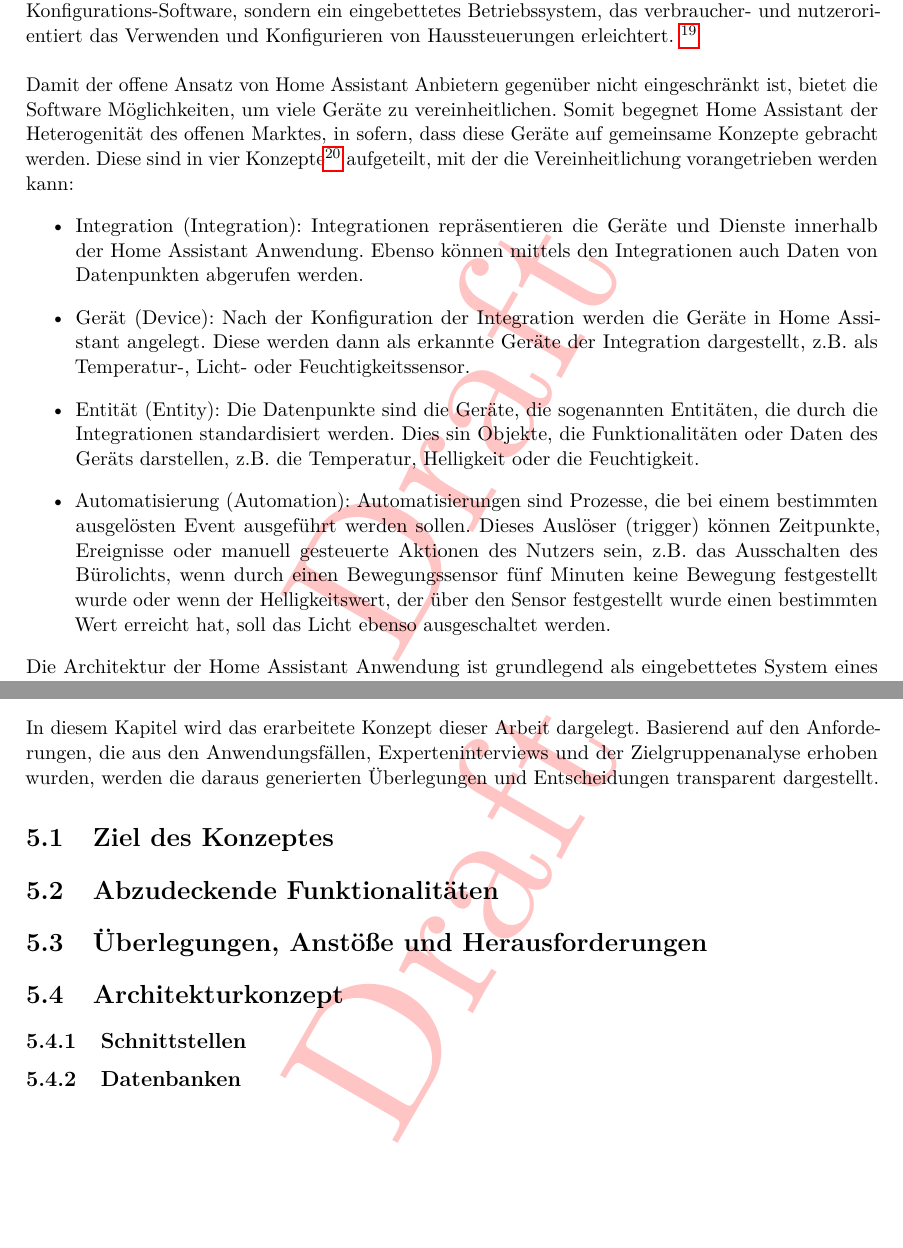
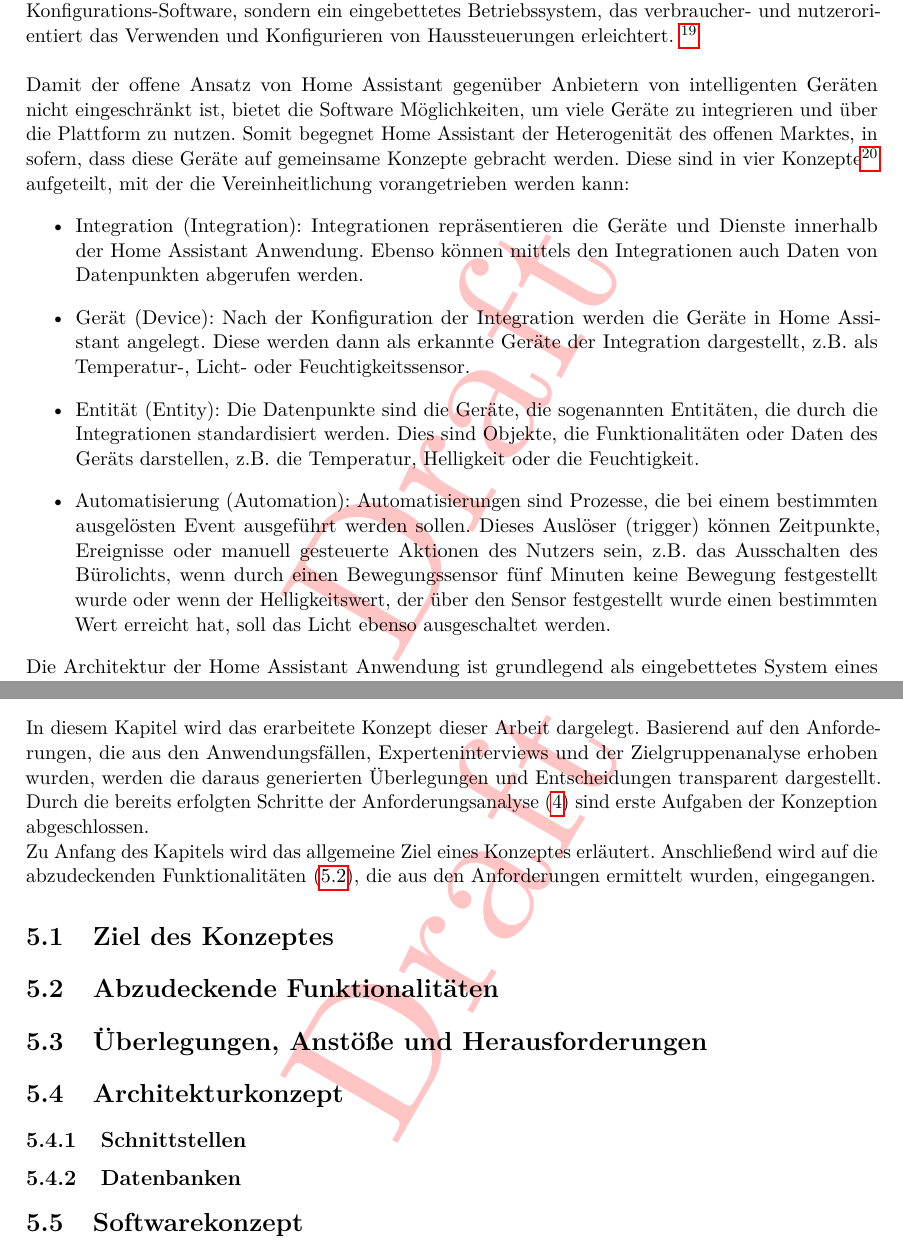
Before and after one commit to MJ7898/Master-Thesis, a LaTeX thesis (bericht.tex, which reads chapter/2Theor-Grundlagen/homeAssistant.tex, chapter/4Konzeption/konzept.tex): two parts of pages 34 and 69 of 85, joined at a grey line, cut so that both start at the same text, the shorter picture padded with empty space. Compiled offline with pdfLaTeX.

Commit message:
Updated home assistant entity concept

```diff
--- a/chapter/2Theor-Grundlagen/homeAssistant.tex
+++ b/chapter/2Theor-Grundlagen/homeAssistant.tex
@@ -39,8 +39,8 @@
     verbraucher- und nutzerorientiert das Verwenden und Konfigurieren von Haussteuerungen erleichtert. \footnote{Konzept und Architektur von Home Assistant. \url{https://developers.home-assistant.io/docs/architecture_index} Abgerufen am 19.04.2022}
     \\
     \linebreak
-    Damit der offene Ansatz von Home Assistant Anbietern gegenüber nicht eingeschränkt ist, bietet die Software Möglichkeiten, um viele
-    Geräte zu vereinheitlichen. Somit begegnet Home Assistant der Heterogenität des offenen Marktes, in sofern, dass diese Geräte auf
+    Damit der offene Ansatz von Home Assistant gegenüber Anbietern von intelligenten Geräten nicht eingeschränkt ist, bietet die Software Möglichkeiten, um viele
+    Geräte zu integrieren und über die Plattform zu nutzen. Somit begegnet Home Assistant der Heterogenität des offenen Marktes, in sofern, dass diese Geräte auf
     gemeinsame Konzepte gebracht werden. Diese sind in vier Konzepte\footnote{Erläuterung der Konzepte von Home Assistant. \url{https://apiumhub.com/tech-blog-barcelona/domotics-with-home-assistant-concepts/} Abgerufen am 21.04.2022}
     aufgeteilt, mit der die Vereinheitlichung vorangetrieben werden kann:
     \begin{itemize}
@@ -49,7 +49,7 @@
         \item Gerät (Device): Nach der Konfiguration der Integration werden die Geräte in Home Assistant angelegt.
               Diese werden dann als erkannte Geräte der Integration dargestellt, z.B. als Temperatur-, Licht- oder Feuchtigkeitssensor.
         \item Entität (Entity): Die Datenpunkte sind die Geräte, die sogenannten Entitäten, die durch die Integrationen standardisiert werden.
-              Dies sin Objekte, die Funktionalitäten oder Daten des Geräts darstellen, z.B. die Temperatur, Helligkeit oder die Feuchtigkeit.
+              Dies sind Objekte, die Funktionalitäten oder Daten des Geräts darstellen, z.B. die Temperatur, Helligkeit oder die Feuchtigkeit.
         \item Automatisierung (Automation): Automatisierungen sind Prozesse, die bei einem bestimmten ausgelösten Event ausgeführt werden
               sollen. Dieses Auslöser (trigger) können Zeitpunkte, Ereignisse oder manuell gesteuerte Aktionen des Nutzers sein, z.B. das
               Ausschalten des Bürolichts, wenn durch einen Bewegungssensor fünf Minuten keine Bewegung festgestellt wurde oder wenn der
--- a/chapter/4Konzeption/konzept.tex
+++ b/chapter/4Konzeption/konzept.tex
@@ -3,14 +3,21 @@
     In diesem Kapitel wird das erarbeitete Konzept dieser Arbeit dargelegt. Basierend auf den
     Anforderungen, die aus den Anwendungsfällen, Experteninterviews und der Zielgruppenanalyse
     erhoben wurden, werden die daraus generierten Überlegungen und Entscheidungen transparent
-    dargestellt.
+    dargestellt. Durch die bereits erfolgten Schritte der Anforderungsanalyse (\ref{chap:anforderungsanalyse})
+    sind erste Aufgaben der Konzeption abgeschlossen.
+    \\
+    Zu Anfang des Kapitels wird das allgemeine Ziel eines Konzeptes erläutert. Anschließend
+    wird auf die abzudeckenden Funktionalitäten (\ref{sec:konzeptfunktionalitaet}), die
+    aus den Anforderungen ermittelt wurden, eingegangen.
 
 \section{Ziel des Konzeptes}
+\label{sec:konzeptziele}
     % Das Ziel des Konzeptes ist es, dem Entwickler den Aufwand zur Erweiterung des Systems zu minimieren durch weitere
     % Regeln und Abdeckung von Anwendungsfällen (Use Cases) und eine Struktur vorgeben. (ToDo's, Flexibilität in der
     % Umsetzung (nicht wie Home Assistant und openHAB eher eingeschränkt))
 
 \section{Abzudeckende Funktionalitäten}
+\label{sec:konzeptfunktionalitaet}
     % Was soll der Entwickler machen können?
     % Welche Grundlagen braucht er, um eine Regel implementieren zu können?
     % Welche Funktionen müssen gegeben sein, um die Struktur vorzugeben?
@@ -31,6 +38,7 @@
 
 % Ein Zustandsraum (Objekt) für alles oder ein Globales, welches die die Komponenten enthält? - Begründung für die Auswahl.
 \section{Architekturkonzept}
+\label{sec:architekturkonzept}
     % Es wird alles abgebildet über einen Zustandsraum, der sich aus den Dingen (Gegenständen) und Zuständen der Anwendung ergibt.
     % Der Zustandsraum wird verändert, wenn eine Aktion durchgeführt wird, bzw. durch eine Trigger angestoßen.
     % Bzw. speichert den aktuellen Zustand des Gegenstandes
@@ -45,3 +53,6 @@
 
     \subsection{Datenbanken}
         % Datenbanken je nach Use Case und Gebrauch zur Datenabfrage
+
+\section{Softwarekonzept}
+\label{sec:softwarekonzept}
```
Also changed, not shown: bericht.pdf, chapter/2Theor-Grundlagen/homeAssistant.tex (1 more changed lines).
